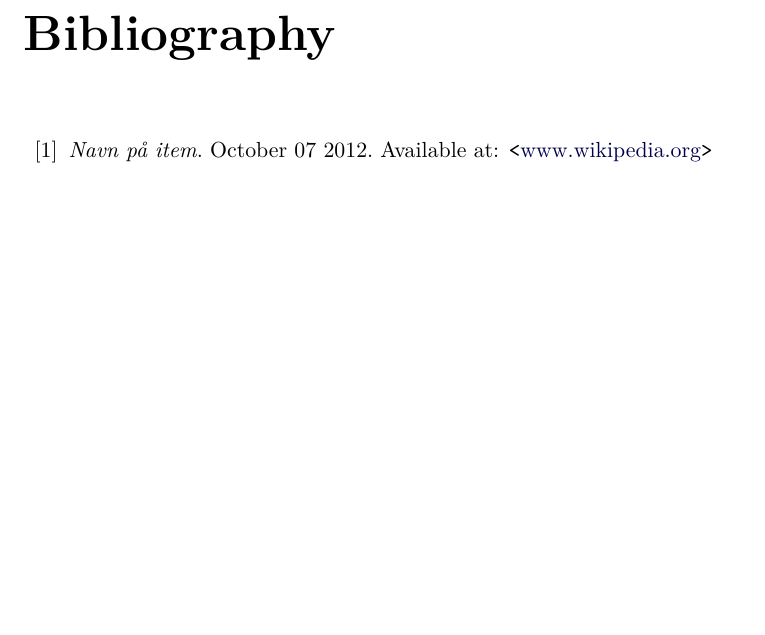
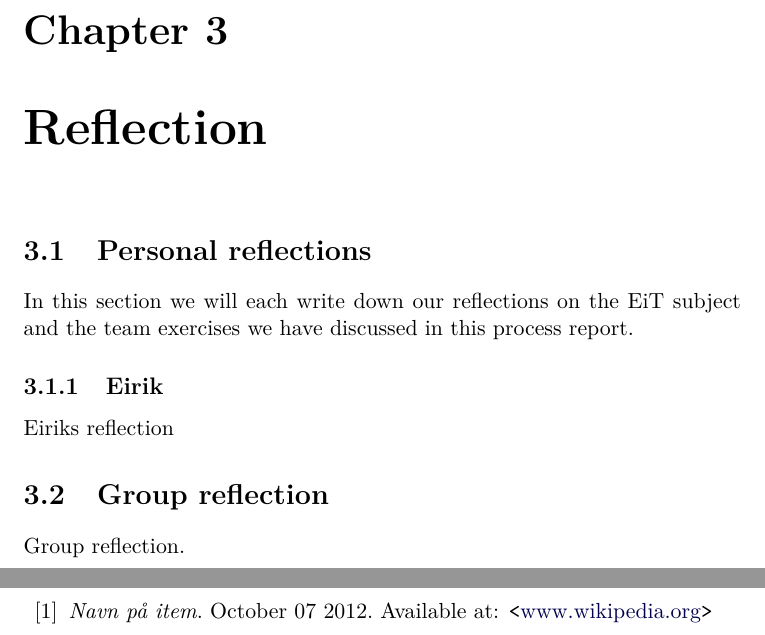
Before and after one commit to Ekerholten/EIT-Gruppe-Blue-Box, a LaTeX document (Prosessrapport/process_report_main.tex, which reads Prosessrapport/Reflections/eirikreflection.tex, Prosessrapport/Reflections/reflection.tex): part of page 14 of 14 before the commit and two parts of pages 14 and 15 of 15 after it, the two joined at a grey line, cut at the place of the change, the shorter picture padded with empty space. Compiled offline with pdfLaTeX.

Commit message:
reflections

```diff
--- /dev/null
+++ b/Prosessrapport/Reflections/eirikreflection.tex
@@ -0,0 +1,2 @@
+\subsection{Eirik}
+Eiriks reflection
--- /dev/null
+++ b/Prosessrapport/Reflections/reflection.tex
@@ -0,0 +1,7 @@
+\chapter{Reflection}
+\label{chap:reflection}
+\section{Personal reflections}
+In this section we will each write down our reflections on the EiT subject and the team exercises we have discussed in this process report.
+\input{./Reflections/eirikreflection.tex}
+\section{Group reflection}
+Group reflection.
--- a/Prosessrapport/process_report_main.tex
+++ b/Prosessrapport/process_report_main.tex
@@ -49,6 +49,7 @@
 % THE ACTUAL CONTENTS
 \include{Introduction/Introduction}
 \include{Main_body/project}
+\include{Reflections/reflection}
 
 % BIBLIOGRAPHY
 \include{Bibliography/Bibliography}
```
